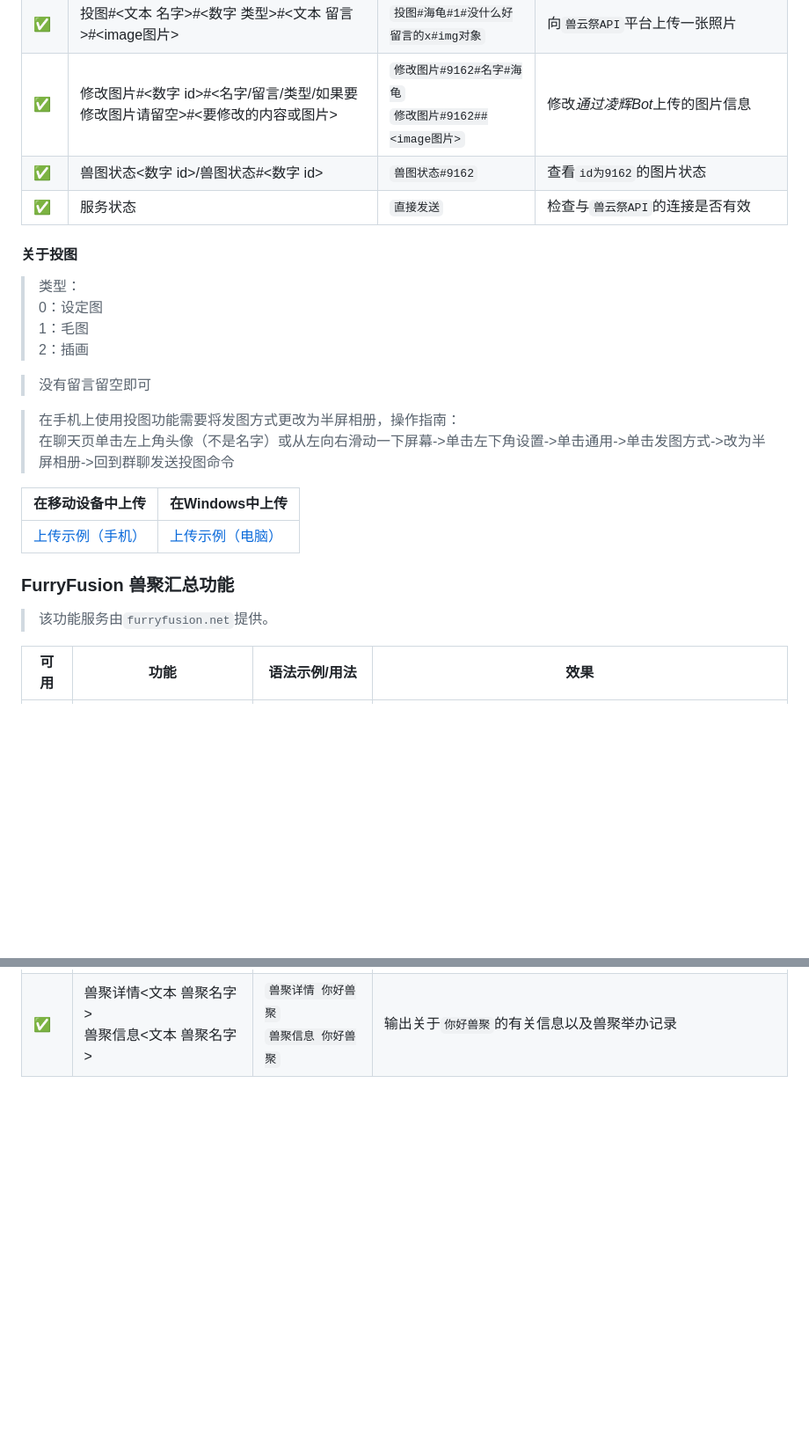
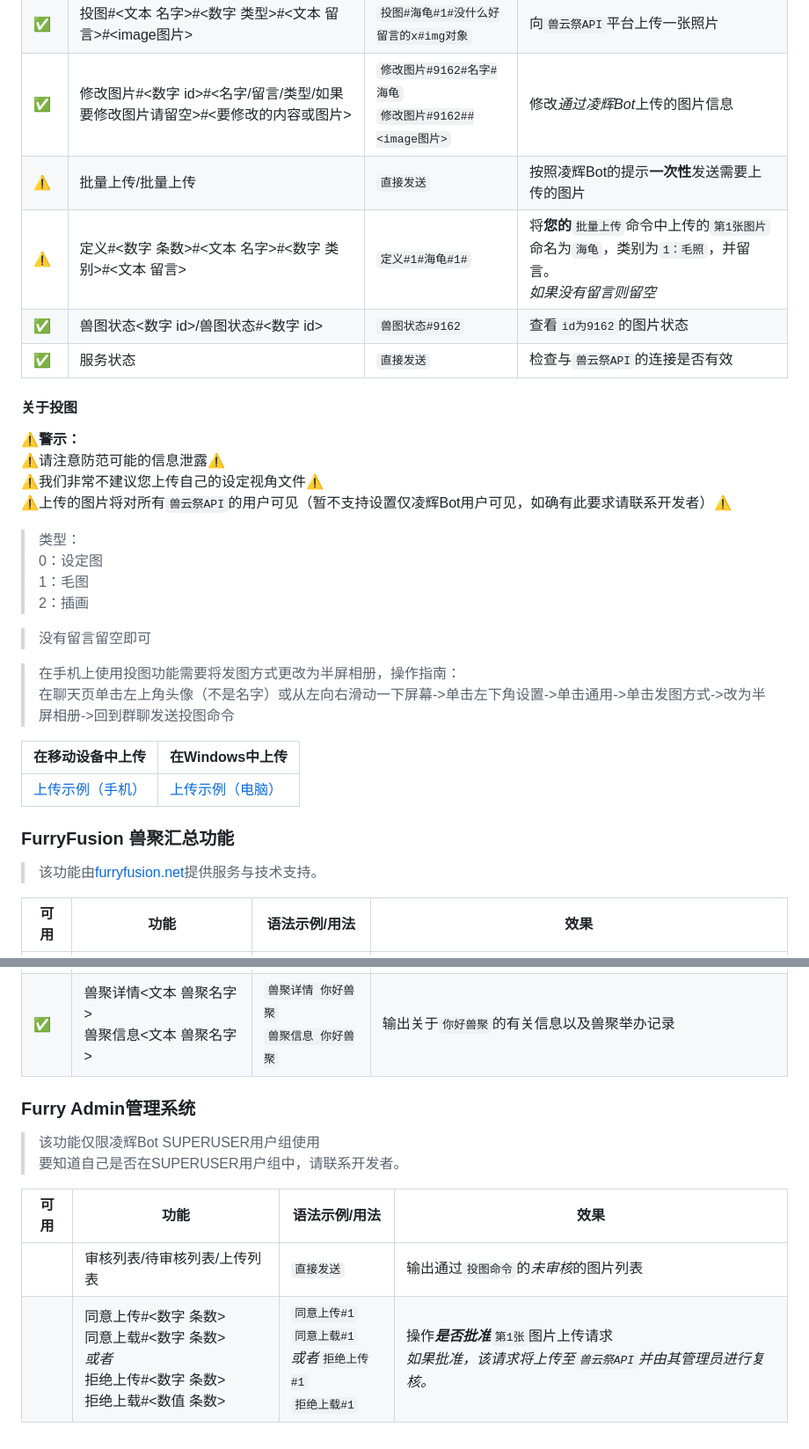
Before and after one commit to Harmless-Turtle/LingHuiBot, a Markdown page: Markdown/Furry_System.md, 2 parts joined by grey strips. Shown at 88% size. Drawn GitHub-style; blank space fills up the shorter version.

```diff
--- a/Markdown/Furry_System.md
+++ b/Markdown/Furry_System.md
@@ -34,15 +36,23 @@
 |✅|查列表<文本 名字><br>查兽兽<文本 名字><br>查列表#<文本 名字>|`查列表海龟`|返回名字中所有带有`海龟`名字的图片信息<br><em>`不带图片`</em>|
 |✅|投图#<文本 名字>#<数字 类型>#<文本 留言>#<image图片>|`投图#海龟#1#没什么好留言的x#img对象`|向`兽云祭API`平台上传一张照片|
 |✅|修改图片#<数字 id>#<名字/留言/类型/如果要修改图片请留空>#<要修改的内容或图片>|`修改图片#9162#名字#海龟`<br>`修改图片#9162##<image图片>`|修改<em>通过凌辉Bot</em>上传的图片信息|
+|⚠️|批量上传/批量上传|`直接发送`|按照凌辉Bot的提示**一次性**发送需要上传的图片|
+|⚠️|定义#<数字 条数>#<文本 名字>#<数字 类别>#<文本 留言>|`定义#1#海龟#1#`|将**您的**`批量上传`命令中上传的`第1张图片`命名为`海龟`，类别为`1：毛照`，并留言。<br><em>如果没有留言则留空</em>|
 |✅|兽图状态<数字 id>/兽图状态#<数字 id>|`兽图状态#9162`|查看`id为9162`的图片状态|
 |✅|服务状态|`直接发送`|检查与`兽云祭API`的连接是否有效|
 
 #### 关于投图
+**⚠️警示：**<br>
+⚠️请注意防范可能的信息泄露⚠️<br>
+⚠️我们非常不建议您上传自己的设定视角文件⚠️<br>
+⚠️上传的图片将对所有`兽云祭API`的用户可见（暂不支持设置仅凌辉Bot用户可见，如确有此要求请联系开发者）⚠️
+
 > 类型：<br>0：设定图<br>1：毛图<br>2：插画
 
 > 没有留言留空即可
 
 > 在手机上使用投图功能需要将发图方式更改为半屏相册，操作指南：<br>在聊天页单击左上角头像（不是名字）或从左向右滑动一下屏幕->单击左下角设置->单击通用->单击发图方式->改为半屏相册->回到群聊发送投图命令
+
 
 |在移动设备中上传|在Windows中上传|
 |----|----|
@@ -50,7 +60,7 @@
 
 <h3>FurryFusion 兽聚汇总功能</h3>
 
-> 该功能服务由`furryfusion.net`提供。
+> 该功能由<a href="https://www.furryfusion.net/">furryfusion.net</a>提供服务与技术支持。
 
 |可用|功能|语法示例/用法|效果|
 |----|----|----|----|
@@ -60 +70,10 @@
 |✅|兽聚详情<文本 兽聚名字><br>兽聚信息<文本 兽聚名字>|`兽聚详情 你好兽聚`<br>`兽聚信息 你好兽聚`|输出关于`你好兽聚`的有关信息以及兽聚举办记录|
+
+<h3>Furry Admin管理系统</h3>
+
+> 该功能仅限凌辉Bot SUPERUSER用户组使用<br>要知道自己是否在SUPERUSER用户组中，请联系开发者。
+
+|可用|功能|语法示例/用法|效果|
+|----|----|----|----|
+||审核列表/待审核列表/上传列表|`直接发送`|输出通过`投图命令`的<em>未审核</em>的图片列表|
+||同意上传#<数字 条数><br>同意上载#<数字 条数><br><em>或者</em><br>拒绝上传#<数字 条数><br>拒绝上载#<数值 条数>|`同意上传#1`<br>`同意上载#1`<br><em>或者</em>`拒绝上传#1`<br>`拒绝上载#1`|操作<em>**是否批准**</em>`第1张`图片上传请求<br><em>如果批准，该请求将上传至`兽云祭API`并由其管理员进行复核。</em>|
```
Also changed, not shown: other parts of Markdown/Furry_System.md (+4 -2 lines), Markdown/Main_System.md (+4 -4 lines).
